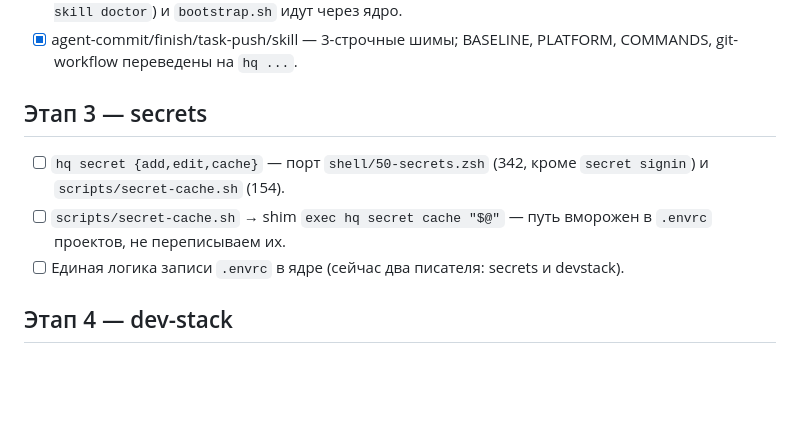
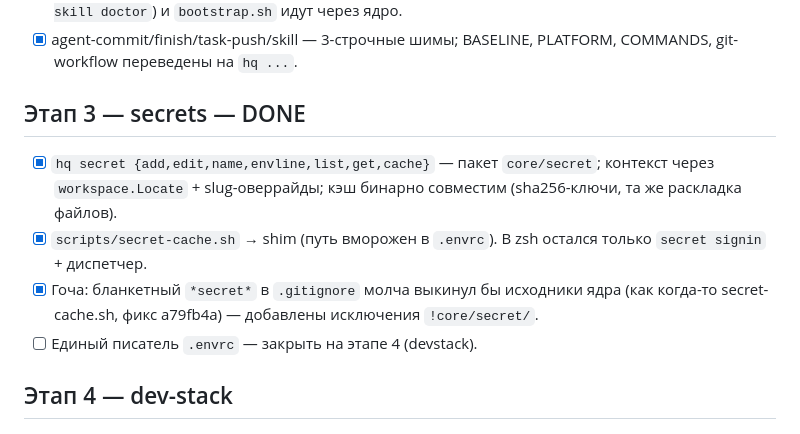
Before and after one commit to Gerc0g/dotfiles, a Markdown page: docs/go-migration.md, the part around the change. GitHub-like rendering; blank space fills up the shorter version.

Commit message:
docs(migration): этап 3 закрыт

```diff
--- a/docs/go-migration.md
+++ b/docs/go-migration.md
@@ -52,14 +52,17 @@
 - [x] agent-commit/finish/task-push/skill — 3-строчные шимы; BASELINE,
       PLATFORM, COMMANDS, git-workflow переведены на `hq ...`.
 
-## Этап 3 — secrets
+## Этап 3 — secrets — DONE
 
-- [ ] `hq secret {add,edit,cache}` — порт `shell/50-secrets.zsh` (342,
-      кроме `secret signin`) и `scripts/secret-cache.sh` (154).
-- [ ] `scripts/secret-cache.sh` → shim `exec hq secret cache "$@"` —
-      путь вморожен в `.envrc` проектов, не переписываем их.
-- [ ] Единая логика записи `.envrc` в ядре (сейчас два писателя:
-      secrets и devstack).
+- [x] `hq secret {add,edit,name,envline,list,get,cache}` — пакет
+      `core/secret`; контекст через `workspace.Locate` + slug-оверрайды;
+      кэш бинарно совместим (sha256-ключи, та же раскладка файлов).
+- [x] `scripts/secret-cache.sh` → shim (путь вморожен в `.envrc`).
+      В zsh остался только `secret signin` + диспетчер.
+- [x] Гоча: бланкетный `*secret*` в `.gitignore` молча выкинул бы
+      исходники ядра (как когда-то secret-cache.sh, фикс a79fb4a) —
+      добавлены исключения `!core/secret/`.
+- [ ] Единый писатель `.envrc` — закрыть на этапе 4 (devstack).
 
 ## Этап 4 — dev-stack
 
```
